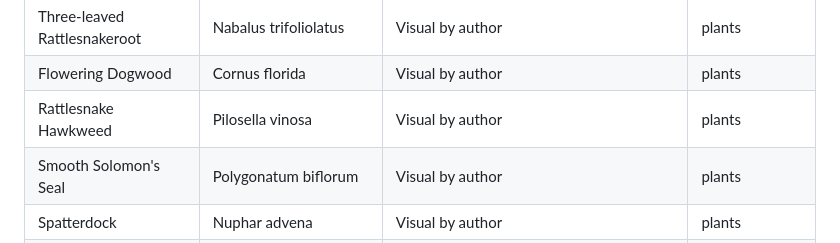
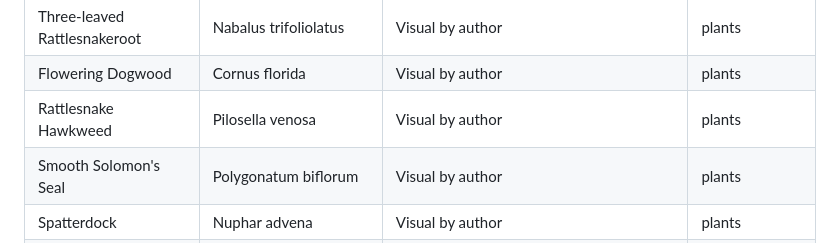
Before and after one commit to RyanFrantz/mill-creek-catalog, a Markdown page: catalog.md, the part around one of its changes. Drawn GitHub-style.

```diff
--- a/catalog.md
+++ b/catalog.md
@@ -204,7 +204,7 @@
 |Red-eyed Vireo|Vireo olivaceus|Audible by author|birds|
 |Three-leaved Rattlesnakeroot|Nabalus trifoliolatus|Visual by author|plants|
 |Flowering Dogwood|Cornus florida|Visual by author|plants|
-|Rattlesnake Hawkweed|Pilosella vinosa|Visual by author|plants|
+|Rattlesnake Hawkweed|Pilosella venosa|Visual by author|plants|
 |Smooth Solomon's Seal|Polygonatum biflorum|Visual by author|plants|
 |Spatterdock|Nuphar advena|Visual by author|plants|
 |Bitternut Hickory|Carya cordiformis|Visual by author|plants|
```
Also changed, not shown: other parts of catalog.md (+8 -8 lines).
